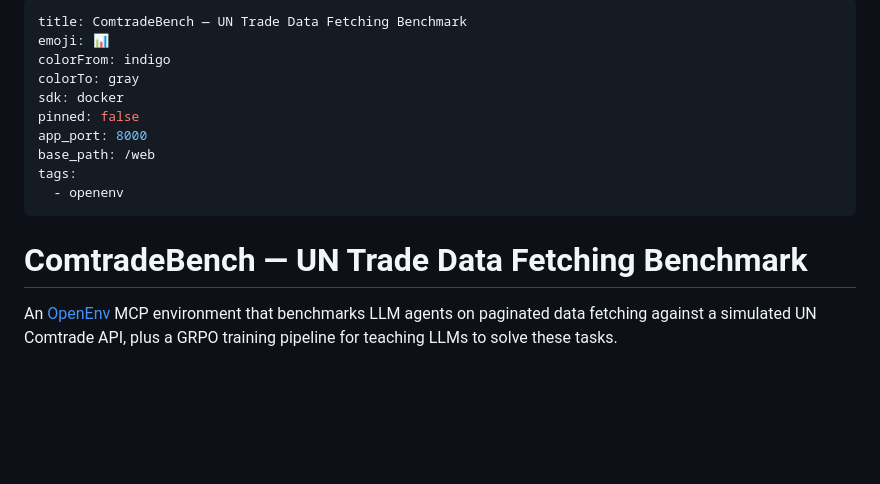
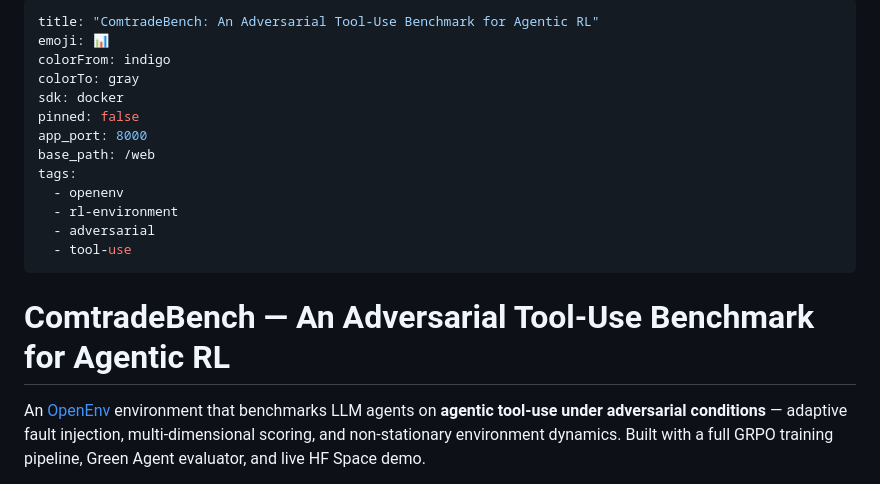
Before and after one commit to yonghongzhang-io/comtrade-openenv, a Markdown page: README.md, the part around one of its changes. Rendered like a GitHub page; blank space fills up the shorter version.

Commit message:
Update README: Adversarial Tool-Use Benchmark framing + blog/space links

```diff
--- a/README.md
+++ b/README.md
@@ -1,5 +1,5 @@
 ---
-title: ComtradeBench — UN Trade Data Fetching Benchmark
+title: "ComtradeBench: An Adversarial Tool-Use Benchmark for Agentic RL"
 emoji: 📊
 colorFrom: indigo
 colorTo: gray
@@ -9,9 +9,12 @@ app_port: 8000
 base_path: /web
 tags:
   - openenv
+  - rl-environment
+  - adversarial
+  - tool-use
 ---
 
-# ComtradeBench — UN Trade Data Fetching Benchmark
+# ComtradeBench — An Adversarial Tool-Use Benchmark for Agentic RL
 
-An [OpenEnv](https://github.com/meta-pytorch/OpenEnv) MCP environment that benchmarks LLM agents on paginated data fetching against a simulated UN Comtrade API, plus a GRPO training pipeline for teaching LLMs to solve these tasks.
+An [OpenEnv](https://github.com/meta-pytorch/OpenEnv) environment that benchmarks LLM agents on **agentic tool-use under adversarial conditions** — adaptive fault injection, multi-dimensional scoring, and non-stationary environment dynamics. Built with a full GRPO training pipeline, Green Agent evaluator, and live HF Space demo.
 
```
Also changed, not shown: other parts of README.md (+1 -1 lines).
